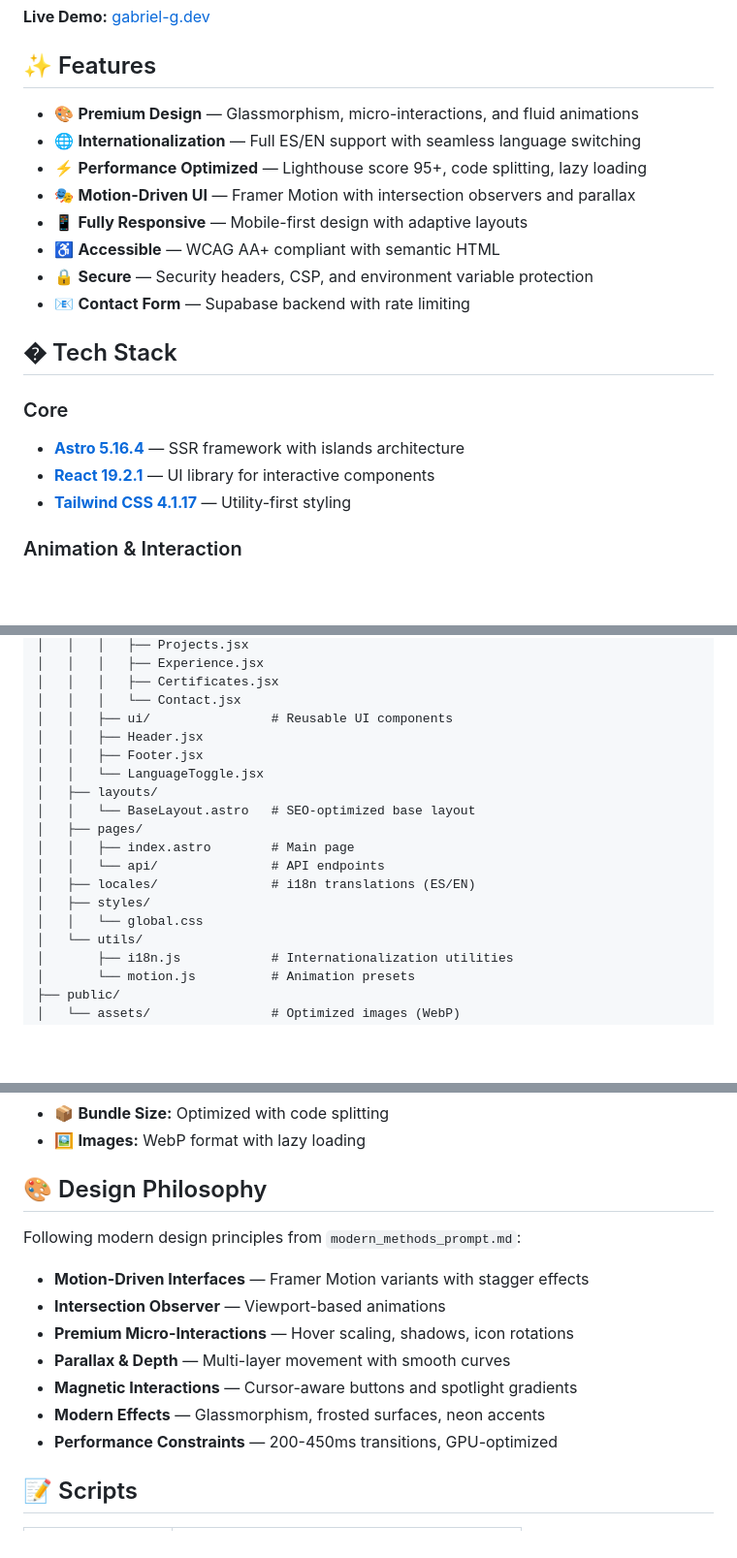
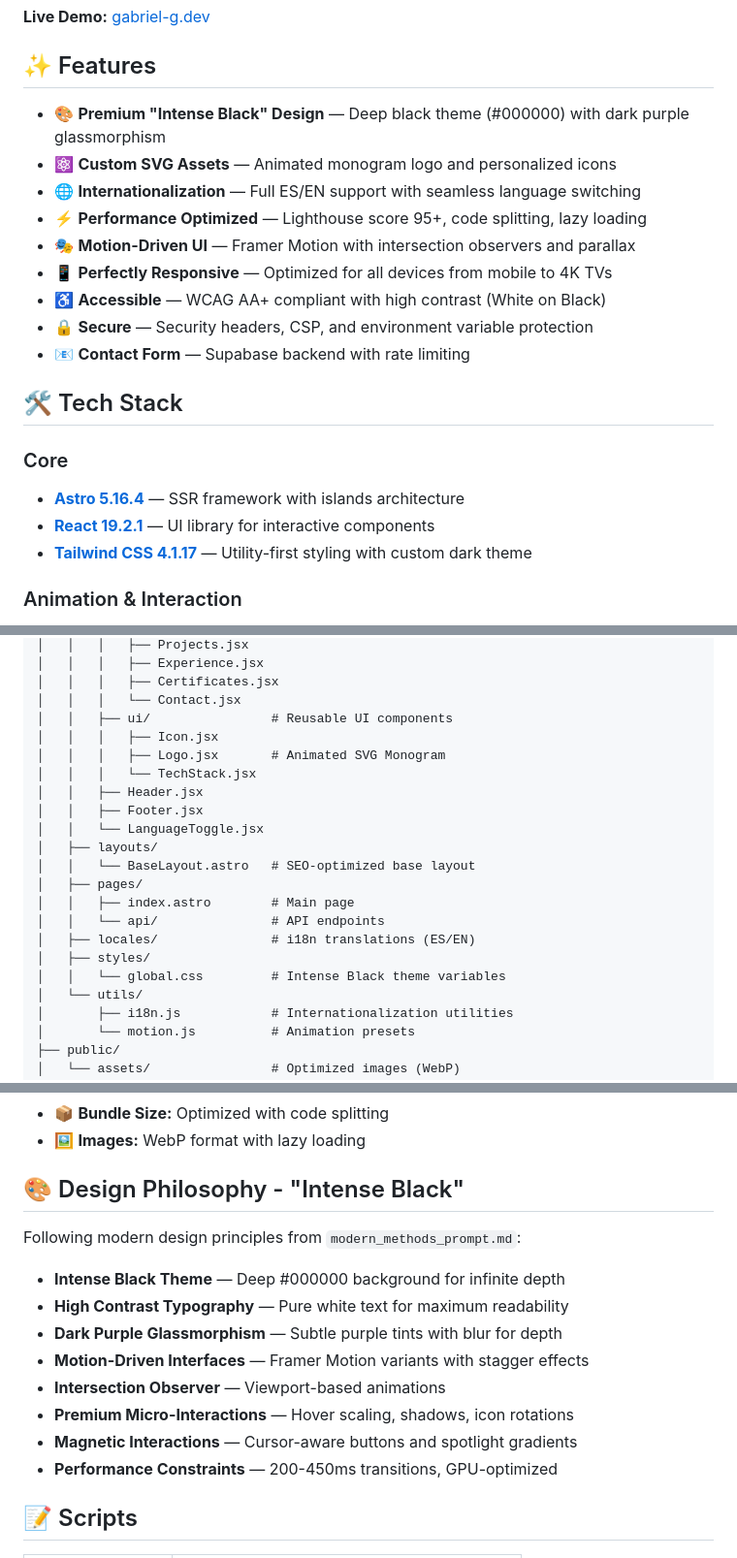
Before and after one commit to GaboInsane6489/PortafolioFullStack, a Markdown page: README.md, 3 parts joined by grey strips. Shown: that part at 97% size. Rendered like a GitHub page; blank space fills up the shorter version.

Commit message:
docs: update README and artifacts for Intense Black redesign
- Updated README.md to feature 'Intense Black' theme, new logo, and updated features list
- Added technical details about the SVG Logo and color palette updates
- Created intense_black_redesign_walkthrough.md to document design decisions

```diff
--- a/README.md
+++ b/README.md
@@ -15,22 +15,23 @@ Professional portfolio showcasing full-stack development expertise with enterpri
 
 ## ✨ Features
 
-- 🎨 **Premium Design** — Glassmorphism, micro-interactions, and fluid animations
+- 🎨 **Premium "Intense Black" Design** — Deep black theme (#000000) with dark purple glassmorphism
+- ⚛️ **Custom SVG Assets** — Animated monogram logo and personalized icons
 - 🌐 **Internationalization** — Full ES/EN support with seamless language switching
 - ⚡ **Performance Optimized** — Lighthouse score 95+, code splitting, lazy loading
 - 🎭 **Motion-Driven UI** — Framer Motion with intersection observers and parallax
-- 📱 **Fully Responsive** — Mobile-first design with adaptive layouts
-- ♿ **Accessible** — WCAG AA+ compliant with semantic HTML
+- 📱 **Perfectly Responsive** — Optimized for all devices from mobile to 4K TVs
+- ♿ **Accessible** — WCAG AA+ compliant with high contrast (White on Black)
 - 🔒 **Secure** — Security headers, CSP, and environment variable protection
 - 📧 **Contact Form** — Supabase backend with rate limiting
 
-## �️ Tech Stack
+## 🛠️ Tech Stack
 
 ### Core
 
 - **[Astro 5.16.4](https://astro.build)** — SSR framework with islands architecture
 - **[React 19.2.1](https://react.dev)** — UI library for interactive components
-- **[Tailwind CSS 4.1.17](https://tailwindcss.com)** — Utility-first styling
+- **[Tailwind CSS 4.1.17](https://tailwindcss.com)** — Utility-first styling with custom dark theme
 
 ### Animation & Interaction
 
@@ -63,6 +64,9 @@ PortafolioFullStack/
 │   │   │   ├── Certificates.jsx
 │   │   │   └── Contact.jsx
 │   │   ├── ui/                # Reusable UI components
+│   │   │   ├── Icon.jsx
+│   │   │   ├── Logo.jsx       # Animated SVG Monogram
+│   │   │   └── TechStack.jsx
 │   │   ├── Header.jsx
 │   │   ├── Footer.jsx
 │   │   └── LanguageToggle.jsx
@@ -73,7 +77,7 @@ PortafolioFullStack/
 │   │   └── api/               # API endpoints
 │   ├── locales/               # i18n translations (ES/EN)
 │   ├── styles/
-│   │   └── global.css
+│   │   └── global.css         # Intense Black theme variables
 │   └── utils/
 │       ├── i18n.js            # Internationalization utilities
 │       └── motion.js          # Animation presets
@@ -159,16 +163,17 @@ RATE_LIMIT_MAX=5
 - 📦 **Bundle Size:** Optimized with code splitting
 - 🖼️ **Images:** WebP format with lazy loading
 
-## 🎨 Design Philosophy
+## 🎨 Design Philosophy - "Intense Black"
 
 Following modern design principles from `modern_methods_prompt.md`:
 
+- **Intense Black Theme** — Deep #000000 background for infinite depth
+- **High Contrast Typography** — Pure white text for maximum readability
+- **Dark Purple Glassmorphism** — Subtle purple tints with blur for depth
 - **Motion-Driven Interfaces** — Framer Motion variants with stagger effects
 - **Intersection Observer** — Viewport-based animations
 - **Premium Micro-Interactions** — Hover scaling, shadows, icon rotations
-- **Parallax & Depth** — Multi-layer movement with smooth curves
 - **Magnetic Interactions** — Cursor-aware buttons and spotlight gradients
-- **Modern Effects** — Glassmorphism, frosted surfaces, neon accents
 - **Performance Constraints** — 200-450ms transitions, GPU-optimized
 
 ## 📝 Scripts
```
